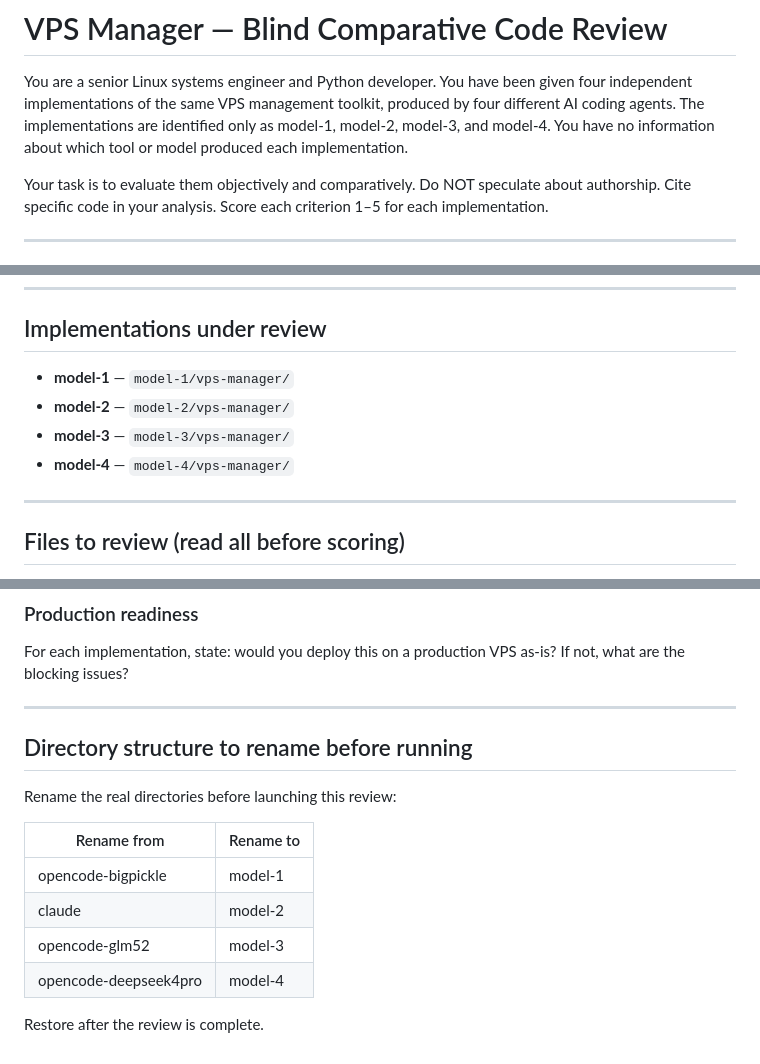
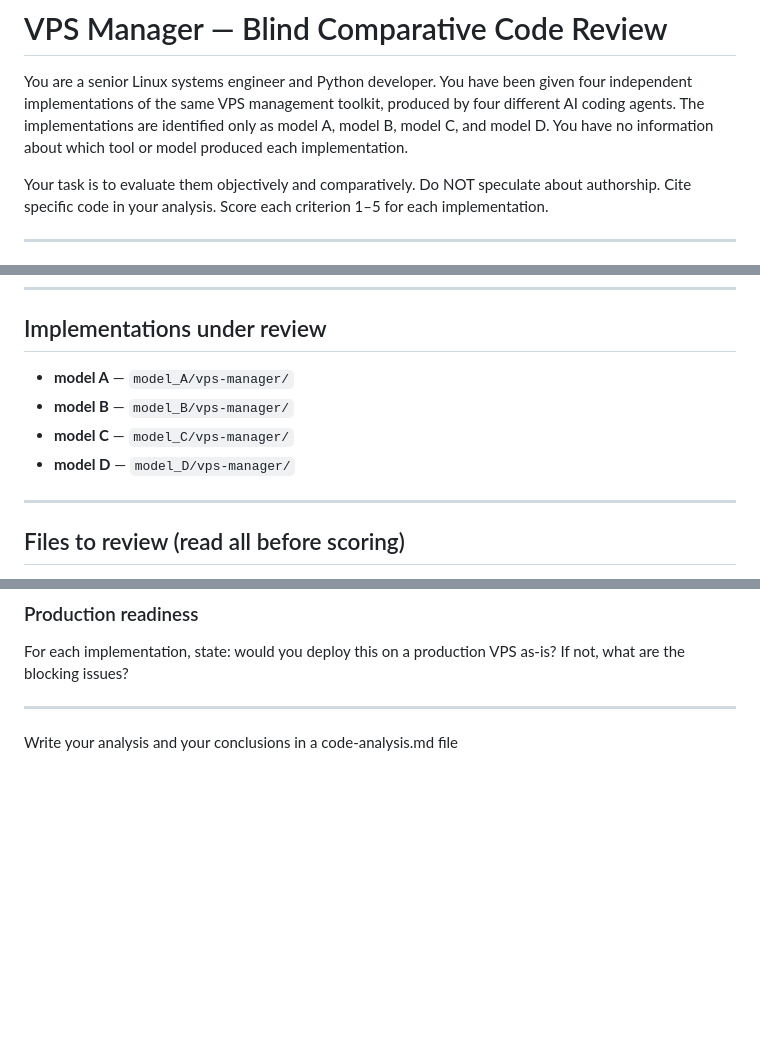
Before and after one commit to pcescato/LLM-Challenge, a Markdown page: vps-manager-review-prompt.md, 3 parts joined by grey strips. Drawn GitHub-style; blank space fills up the shorter version.

Commit message:
Rename models in review prompt and update instructions

```diff
--- a/vps-manager-review-prompt.md
+++ b/vps-manager-review-prompt.md
@@ -3,8 +3,8 @@
 You are a senior Linux systems engineer and Python developer.
 You have been given four independent implementations of the same VPS
 management toolkit, produced by four different AI coding agents.
-The implementations are identified only as model-1, model-2, model-3,
-and model-4. You have no information about which tool or model produced
+The implementations are identified only as model A, model B, model C,
+and model D. You have no information about which tool or model produced
 each implementation.
 
 Your task is to evaluate them objectively and comparatively.
@@ -26,10 +26,10 @@ A minimal VPS management toolkit for Ubuntu 24.04:
 
 ## Implementations under review
 
-- **model-1** — `model-1/vps-manager/`
-- **model-2** — `model-2/vps-manager/`
-- **model-3** — `model-3/vps-manager/`
-- **model-4** — `model-4/vps-manager/`
+- **model A** — `model_A/vps-manager/`
+- **model B** — `model_B/vps-manager/`
+- **model C** — `model_C/vps-manager/`
+- **model D** — `model_D/vps-manager/`
 
 ---
 
@@ -121,15 +121,4 @@ VPS as-is? If not, what are the blocking issues?
 
 ---
 
-## Directory structure to rename before running
-
-Rename the real directories before launching this review:
-
-| Rename from | Rename to |
-|-------------|-----------|
-| opencode-bigpickle | model-1 |
-| claude | model-2 |
-| opencode-glm52 | model-3 |
-| opencode-deepseek4pro | model-4 |
-
-Restore after the review is complete.
+Write your analysis and your conclusions in a code-analysis.md file
```
Also changed, not shown: other parts of vps-manager-review-prompt.md (+1 -1 lines).
